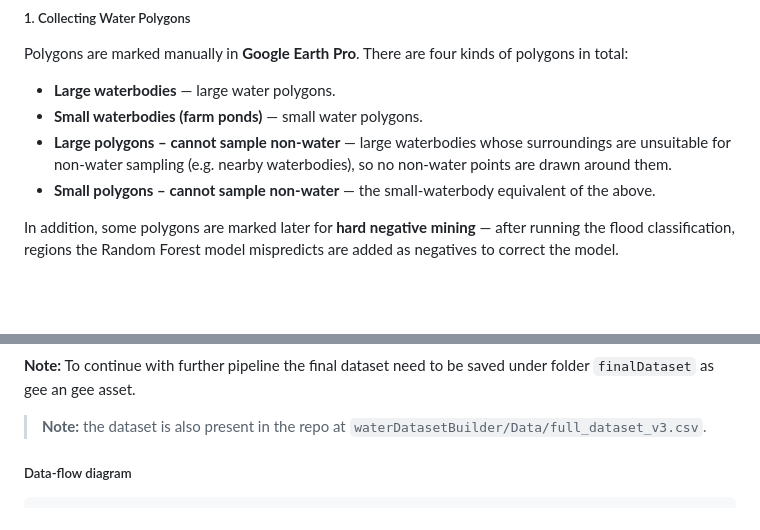
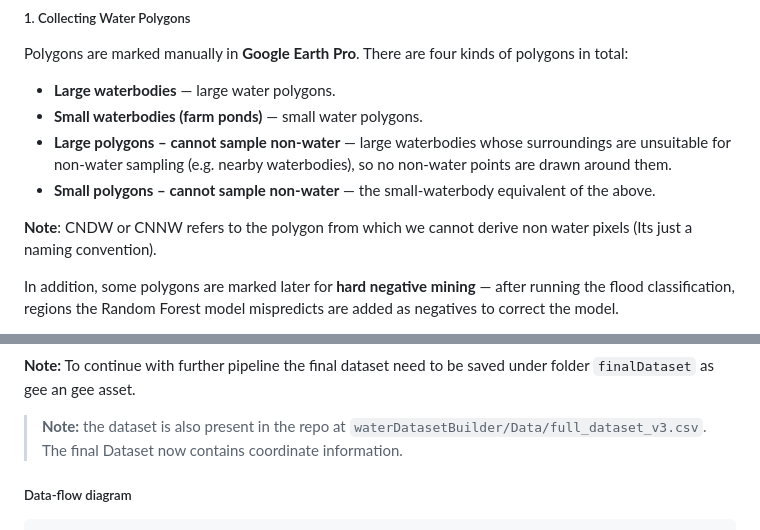
Before and after one commit to kshavv/floodMappingPipelines, a Markdown page: Readme.md, 2 parts joined by grey strips. GitHub-like rendering; blank space fills up the shorter version.

Commit message:
Clarify CNDW/CNNW terms and final dataset note
Added clarification about CNDW and CNNW naming conventions and updated note on final dataset.

```diff
--- a/Readme.md
+++ b/Readme.md
@@ -89,6 +89,8 @@ of polygons in total:
 - **Small polygons – cannot sample non-water** — the small-waterbody
   equivalent of the above.
 
+**Note**: CNDW or CNNW refers to the polygon from which we cannot derive non water  pixels (Its just a naming convention).
+
 In addition, some polygons are marked later for **hard negative mining** —
 after running the flood classification, regions the Random Forest model
 mispredicts are added as negatives to correct the model.
@@ -130,6 +132,7 @@ Forest model.
 
 > **Note:** the  dataset is also present in the repo at
 > `waterDatasetBuilder/Data/full_dataset_v3.csv`.
+>  The final Dataset now contains coordinate information.
 
 ##### Data-flow diagram
 
```
